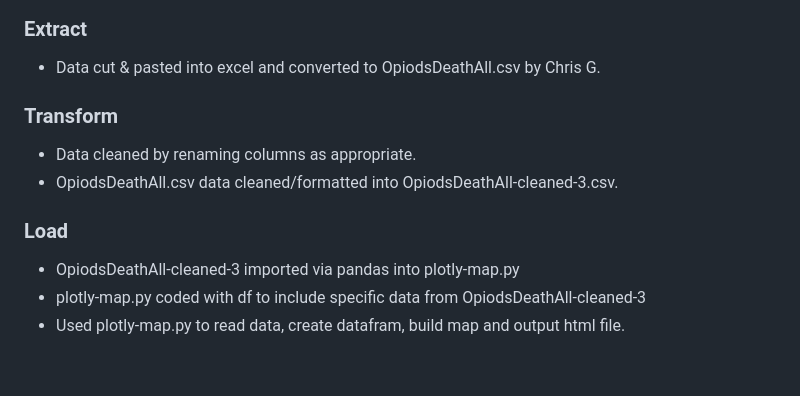
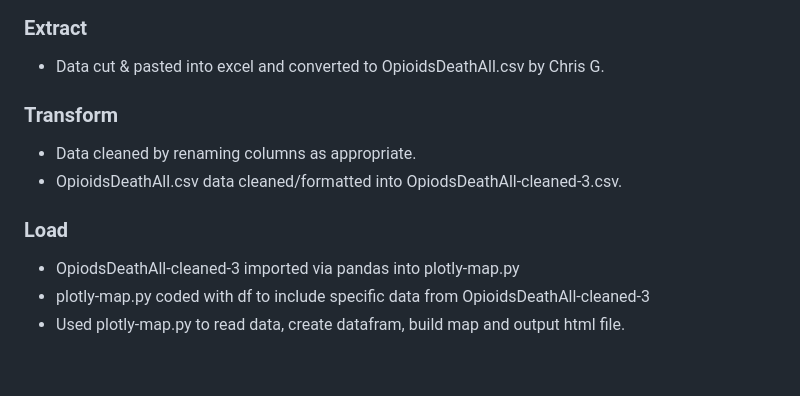
Before and after one commit to basse058/Project-3-Overdose, a Markdown page: README.md, the part around the change. GitHub-like rendering.

```diff
--- a/README.md
+++ b/README.md
@@ -37,17 +37,17 @@ https://basse058.github.io/Project-3-Overdose/plotly-map</h3>
 <img src="assets/plotly-choropleth-map.jpg">
 <h3>Extract</h3>
 <ul>
-  <li>Data cut & pasted into excel and converted to OpiodsDeathAll.csv by Chris G.</li>
+  <li>Data cut & pasted into excel and converted to OpioidsDeathAll.csv by Chris G.</li>
 </ul>
 <h3>Transform</h3>
 <ul>
   <li>Data cleaned by renaming columns as appropriate.</li>
-  <li>OpiodsDeathAll.csv data cleaned/formatted into OpiodsDeathAll-cleaned-3.csv.</li>
+  <li>OpioidsDeathAll.csv data cleaned/formatted into OpiodsDeathAll-cleaned-3.csv.</li>
 </ul>
 <h3>Load</h3>
 <ul>
   <li>OpiodsDeathAll-cleaned-3 imported via pandas into plotly-map.py</li>
-  <li>plotly-map.py coded with df to include specific data from OpiodsDeathAll-cleaned-3</li>
+  <li>plotly-map.py coded with df to include specific data from OpioidsDeathAll-cleaned-3</li>
   <li>Used plotly-map.py to read data, create datafram, build map and output html file.</li>
 </ul>
 <br>
```
